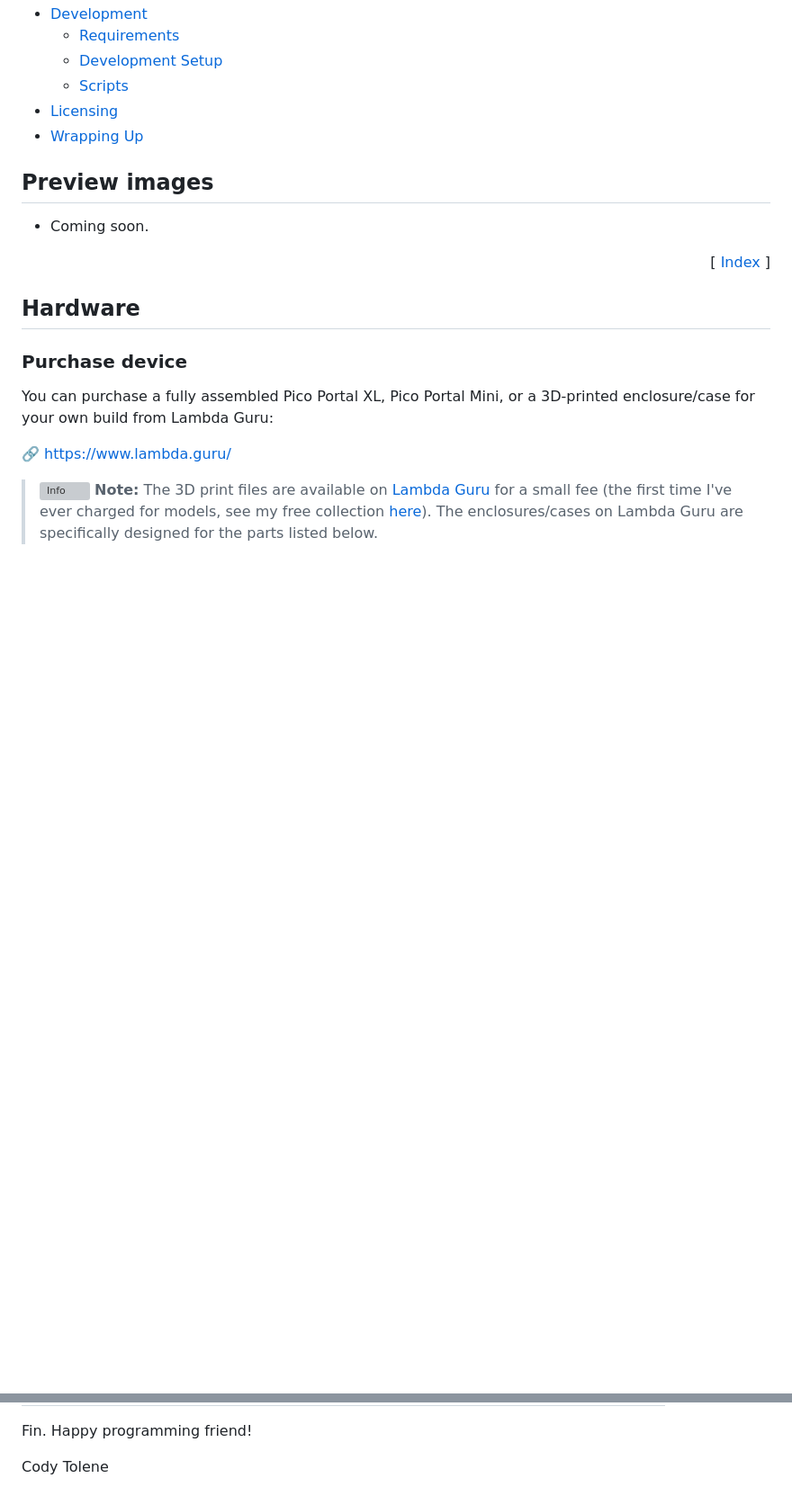
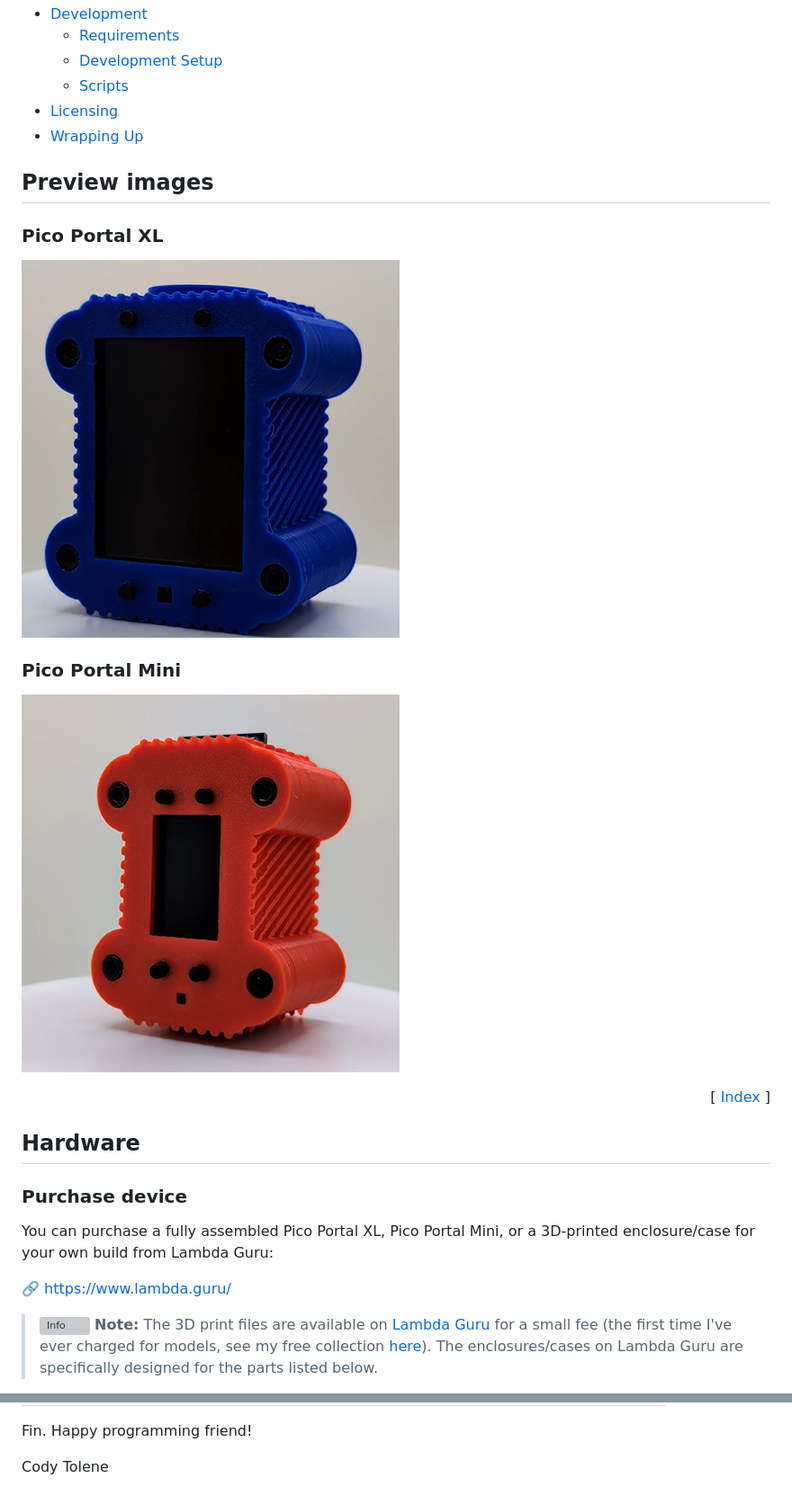
Before and after one commit to CodyTolene/Pico-Portal, a Markdown page: README.md, 2 parts joined by grey strips. Shown: that part at 90% size. Drawn GitHub-style; pictures changed too: .github/images/previews/mini_red.png (added), .github/images/previews/xl_blue.png (added); blank space fills up the shorter version; grey boxes are pictures that could not be loaded.

Commit message:
Readme and preview image updates.

```diff
--- a/README.md
+++ b/README.md
@@ -37,7 +37,13 @@
 
 ## Preview images <a name="previews"></a>
 
-- Coming soon.
+### Pico Portal XL
+
+![Pico Portal XL][img-pico-portal-xl-blue]
+
+### Pico Portal Mini
+
+![Pico Portal Mini][img-pico-portal-mini-red]
 
 <p align="right">[ <a href="#index">Index</a> ]</p>
 
@@ -310,6 +316,8 @@ Cody Tolene
 <!-- IMAGE REFERENCES -->
 
 [img-info]: .github/images/ng-icons/info.svg
+[img-pico-portal-mini-red]: .github/images/previews/mini_red.png
+[img-pico-portal-xl-blue]: .github/images/previews/xl_blue.png
 [img-warning]: .github/images/ng-icons/warn.svg
 
 <!-- LINK REFERENCES -->
```
